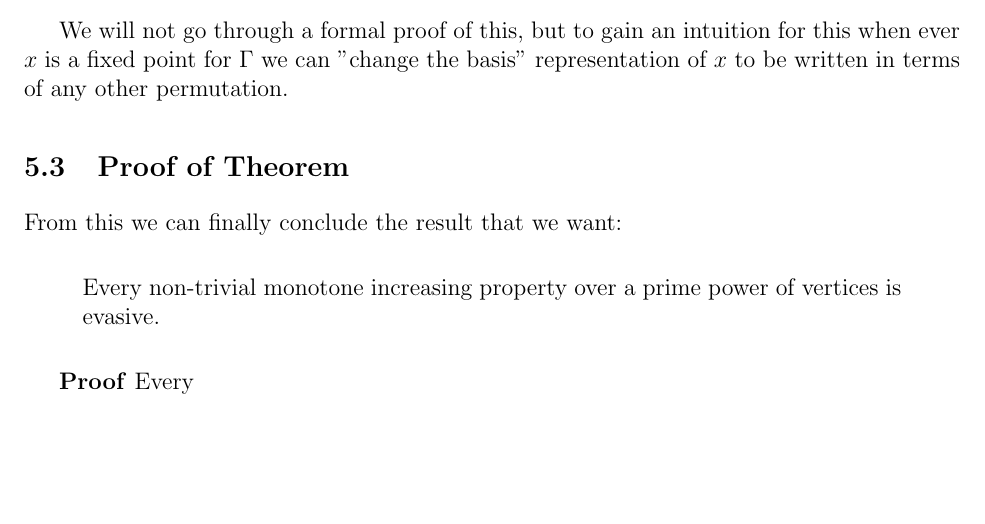
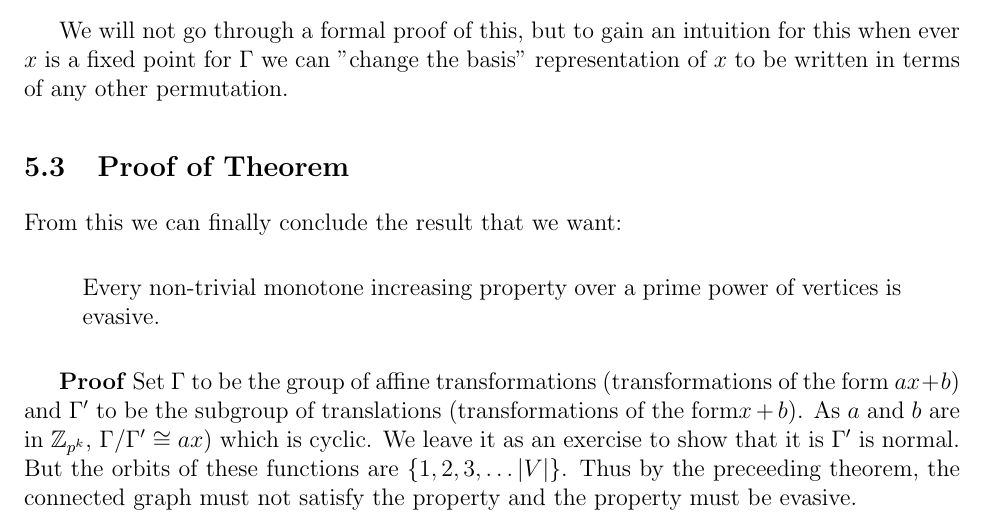
Before and after one commit to thyrgle/Evasiveness-Project, a LaTeX document (final.tex): part of page 7 of 7, cut so that both start at the same text, the shorter picture padded with empty space. Compiled offline with pdfLaTeX.

Commit message:
Kind of reads all the way through

```diff
--- a/final.tex
+++ b/final.tex
@@ -275,6 +275,6 @@ From this we can finally conclude the result that we want:
     Every non-trivial monotone increasing property over a prime power of vertices is evasive.
 \end{quote}
 
-\textbf{Proof} Every
+\textbf{Proof} Set $\Gamma$ to be the group of affine transformations (transformations of the form $ax + b$) and $\Gamma'$ to be the subgroup of translations (transformations of the form$x + b$). As $a$ and $b$ are in $\mathbb{Z}_{p^k}$, $\Gamma/\Gamma' \cong ax)$ which is cyclic. We leave it as an exercise to show that it is $\Gamma'$ is normal. But the orbits of these functions are $\{ 1, 2, 3, \ldots |V| \}$. Thus by the preceeding theorem, the connected graph must not satisfy the property and the property must be evasive.
 
 \end{document}
```
Also changed, not shown: final.pdf.
